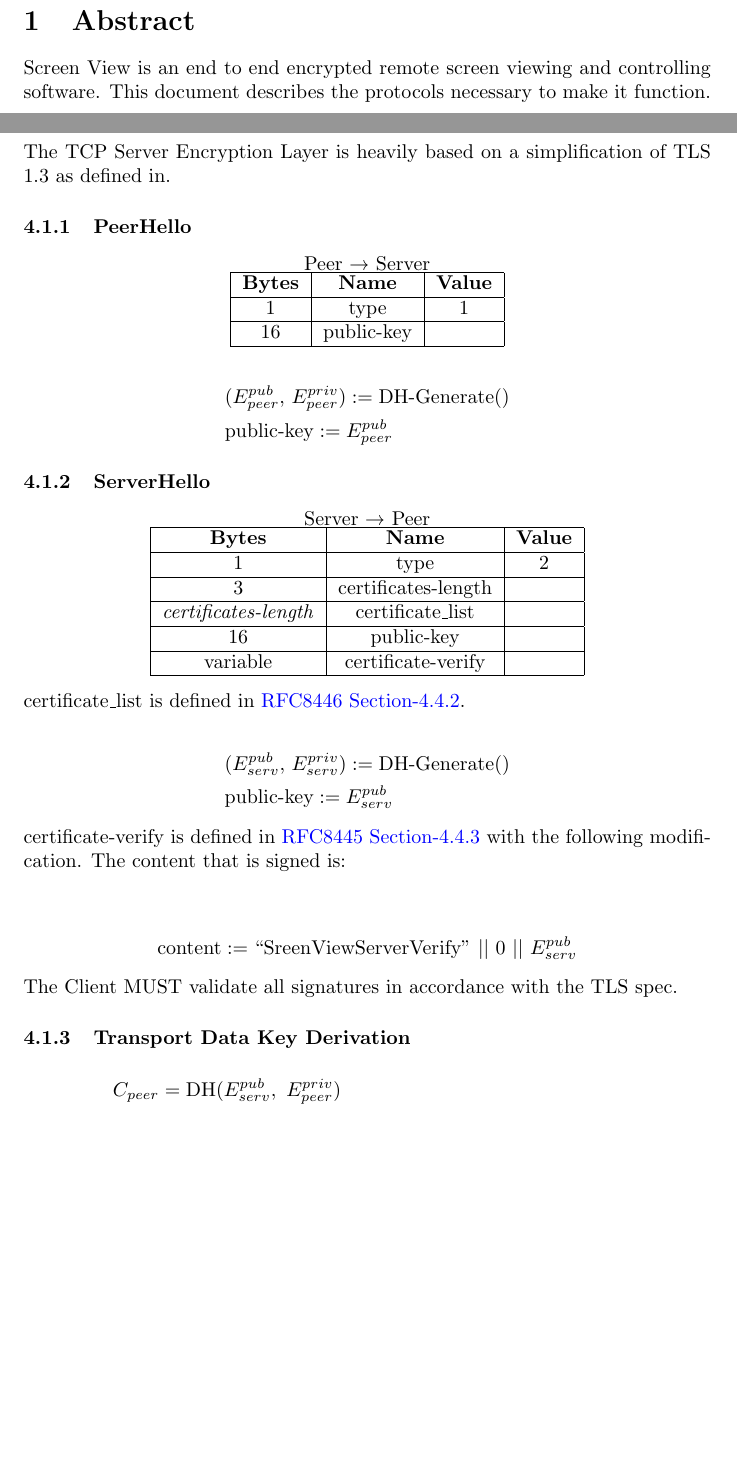
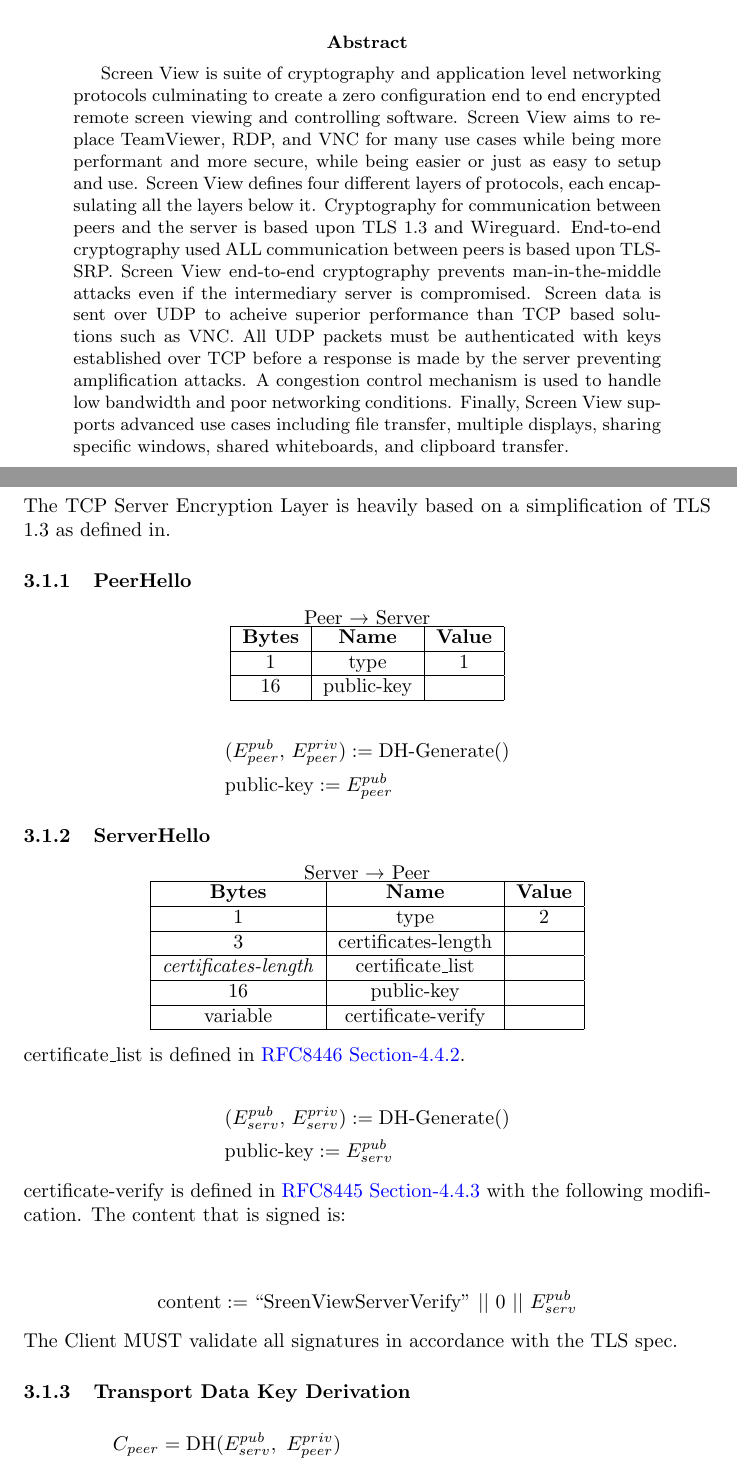
Before and after one commit to jbis9051/screenview, a LaTeX paper (docs/protocol.tex): two parts of pages 2 and 7 of 24 before the commit and two parts of pages 1 and 6 of 23 after it, joined at a grey line, cut so that both start at the same text, the shorter picture padded with empty space. Compiled offline with pdfLaTeX.

Commit message:
Updates protocol

```diff
--- a/docs/protocol.tex
+++ b/docs/protocol.tex
@@ -17,7 +17,7 @@
     citecolor   = red
 }
 
-\title{Screen View Protocol}
+\title{\textbf{Screen View Protocol}}
 \author{Josh Brown}
 
 \newcommand{\projectName}{Screen View}
@@ -25,14 +25,23 @@
 % Document
 \begin{document}
     \maketitle
+
+    \begin{abstract}
+        \projectName{} is suite of cryptography and application level networking protocols culminating to create a
+        zero configuration end to end encrypted remote screen viewing and controlling software. Screen View aims to
+        replace TeamViewer, RDP, and VNC for many use cases while being more performant and more secure, while
+        being easier or just as easy to setup and use. Screen View defines four different layers of protocols, each
+        encapsulating all the layers below it. Cryptography for communication between peers and the server is based
+        upon TLS 1.3 and Wireguard. End-to-end cryptography used ALL communication between peers is based upon
+        TLS-SRP. Screen View end-to-end cryptography prevents man-in-the-middle attacks even if the intermediary
+        server is compromised. Screen data is sent over UDP to acheive superior performance than TCP based solutions
+        such as VNC. All UDP packets must be authenticated with keys established over TCP before a response
+        is made by the server preventing amplification attacks. A congestion control mechanism is used to handle low
+        bandwidth and poor networking conditions. Finally, Screen View supports advanced use cases including file
+        transfer, multiple displays, sharing specific windows, shared whiteboards, and clipboard transfer.
+    \end{abstract}
+
     \newpage
-
-
-    \section{Abstract}
-    \projectName{} is an end to end encrypted remote screen viewing and controlling software. This document describes
-    the protocols necessary to make it function.
-    \newpage
-
 
     \tableofcontents
     \newpage
```
Also changed, not shown: docs/out/protocol.pdf, docs/protocol.tex (1 more changed lines).
